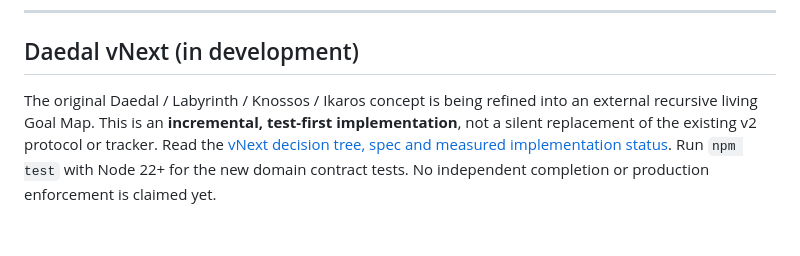
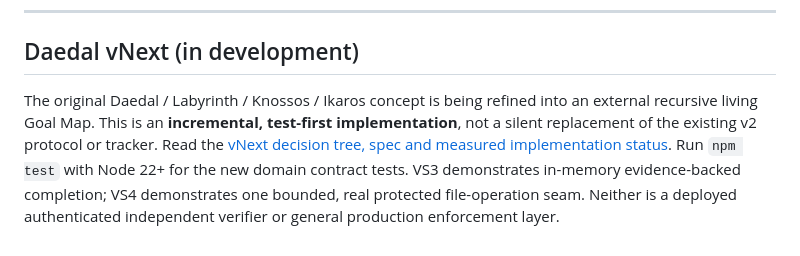
Before and after one commit to tibame201020/Daedal, a Markdown page: README.md, the part around the change. GitHub-like rendering.

Commit message:
docs(vnext): reflect bounded VS4 demonstration in entrypoints

```diff
--- a/README.md
+++ b/README.md
@@ -144,4 +144,4 @@ Knossos 是 Daedal 生態系的第一個完成品，本身也用 Daedal 建造
 
 ## Daedal vNext (in development)
 
-The original Daedal / Labyrinth / Knossos / Ikaros concept is being refined into an external recursive living Goal Map. This is an **incremental, test-first implementation**, not a silent replacement of the existing v2 protocol or tracker. Read the [vNext decision tree, spec and measured implementation status](docs/vnext/README.md). Run `npm test` with Node 22+ for the new domain contract tests. No independent completion or production enforcement is claimed yet.
+The original Daedal / Labyrinth / Knossos / Ikaros concept is being refined into an external recursive living Goal Map. This is an **incremental, test-first implementation**, not a silent replacement of the existing v2 protocol or tracker. Read the [vNext decision tree, spec and measured implementation status](docs/vnext/README.md). Run `npm test` with Node 22+ for the new domain contract tests. VS3 demonstrates in-memory evidence-backed completion; VS4 demonstrates one bounded, real protected file-operation seam. Neither is a deployed authenticated independent verifier or general production enforcement layer.
```
